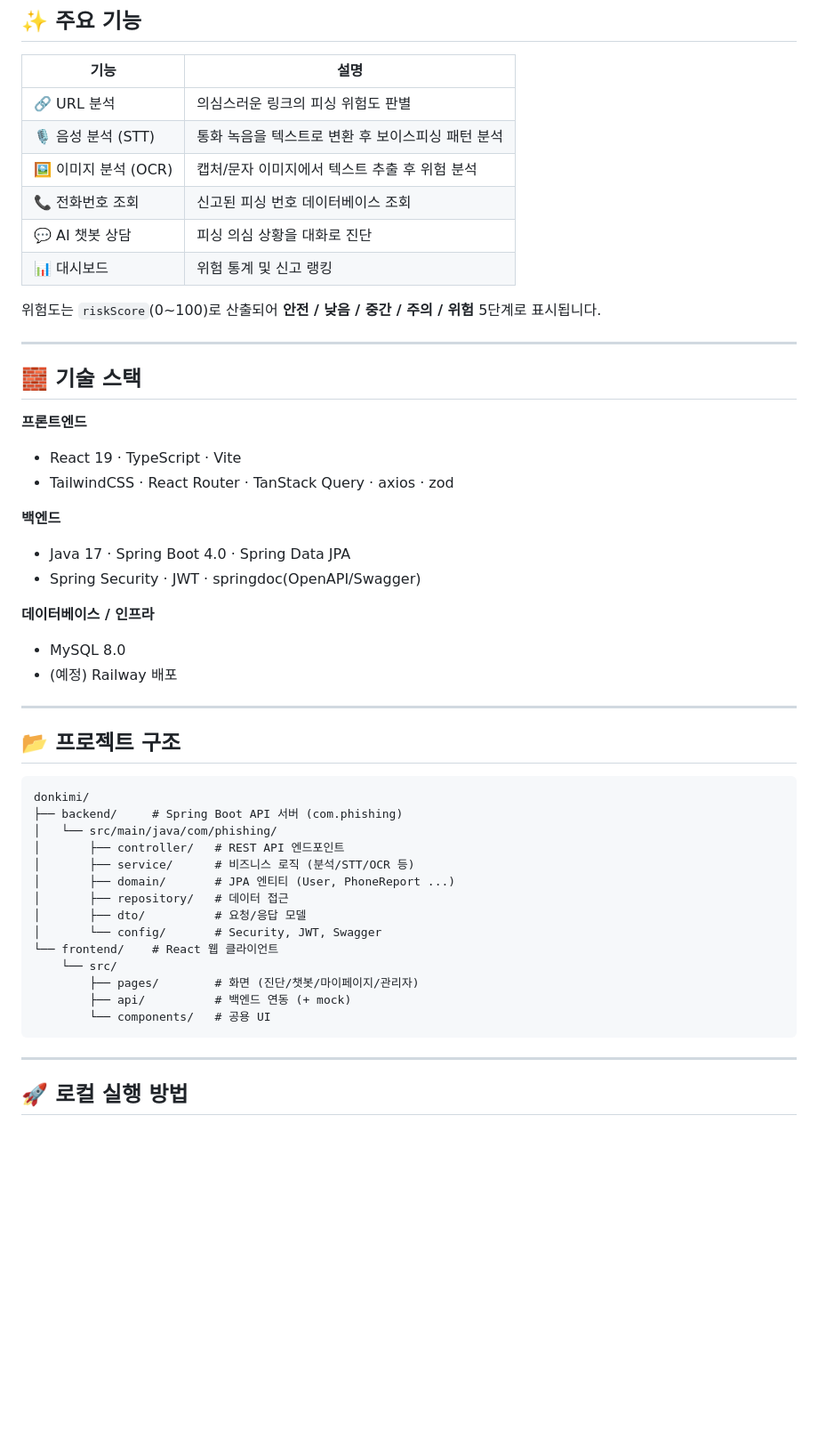
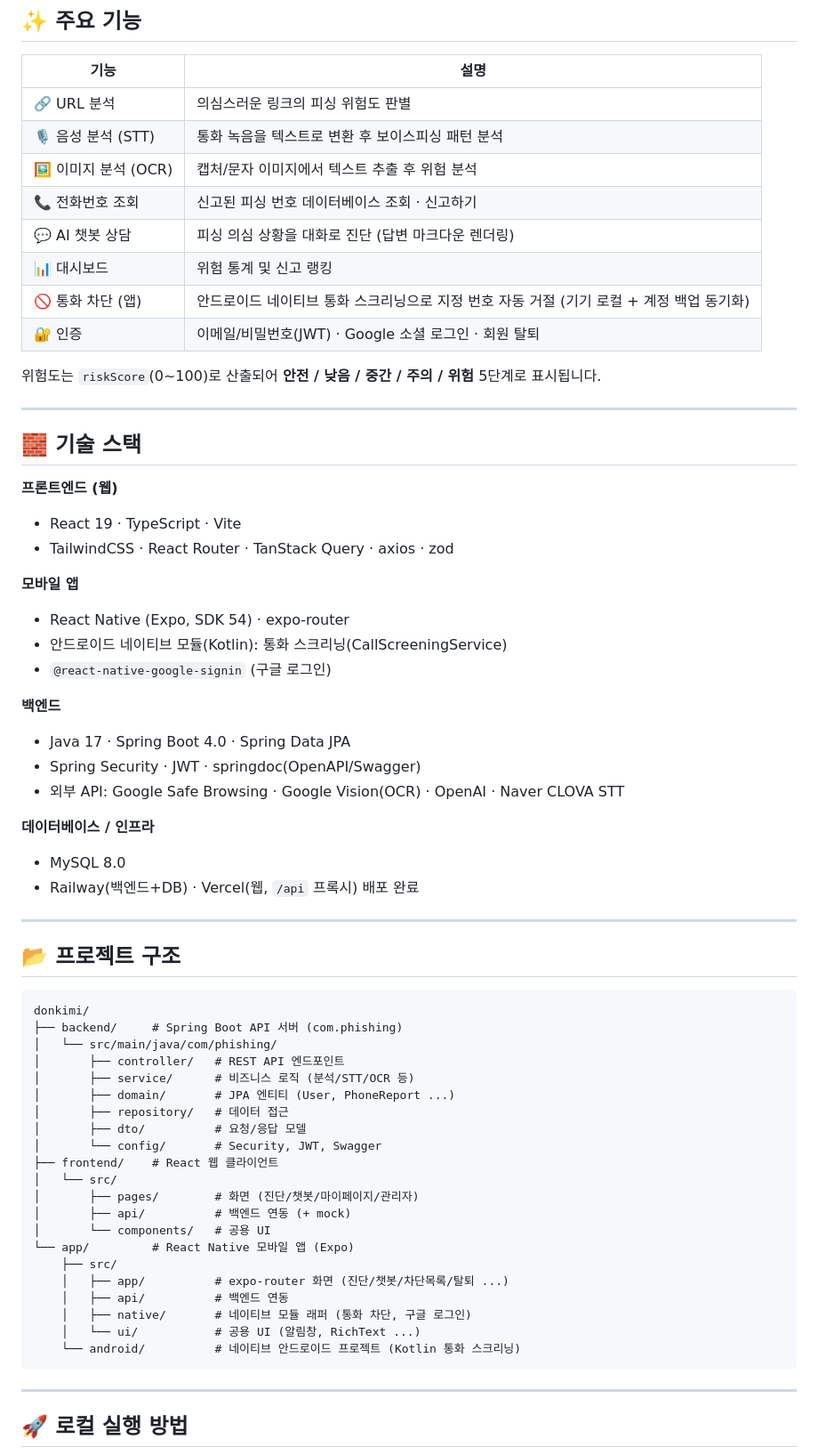
Before and after one commit to Seonggyu0806/donkimi, a Markdown page: README.md, the part around one of its changes. Shown at 89% size. GitHub-like rendering; blank space fills up the shorter version.

Commit message:
docs: README 갱신 (앱/통화차단/구글로그인/탈퇴 기능 · 배포 완료 상태 반영)

````diff
--- a/README.md
+++ b/README.md
@@ -18,9 +18,11 @@
 | 🔗 URL 분석 | 의심스러운 링크의 피싱 위험도 판별 |
 | 🎙️ 음성 분석 (STT) | 통화 녹음을 텍스트로 변환 후 보이스피싱 패턴 분석 |
 | 🖼️ 이미지 분석 (OCR) | 캡처/문자 이미지에서 텍스트 추출 후 위험 분석 |
-| 📞 전화번호 조회 | 신고된 피싱 번호 데이터베이스 조회 |
-| 💬 AI 챗봇 상담 | 피싱 의심 상황을 대화로 진단 |
+| 📞 전화번호 조회 | 신고된 피싱 번호 데이터베이스 조회 · 신고하기 |
+| 💬 AI 챗봇 상담 | 피싱 의심 상황을 대화로 진단 (답변 마크다운 렌더링) |
 | 📊 대시보드 | 위험 통계 및 신고 랭킹 |
+| 🚫 통화 차단 (앱) | 안드로이드 네이티브 통화 스크리닝으로 지정 번호 자동 거절 (기기 로컬 + 계정 백업 동기화) |
+| 🔐 인증 | 이메일/비밀번호(JWT) · Google 소셜 로그인 · 회원 탈퇴 |
 
 위험도는 `riskScore`(0~100)로 산출되어 **안전 / 낮음 / 중간 / 주의 / 위험** 5단계로 표시됩니다.
 
@@ -28,17 +30,23 @@
 
 ## 🧱 기술 스택
 
-**프론트엔드**
+**프론트엔드 (웹)**
 - React 19 · TypeScript · Vite
 - TailwindCSS · React Router · TanStack Query · axios · zod
+
+**모바일 앱**
+- React Native (Expo, SDK 54) · expo-router
+- 안드로이드 네이티브 모듈(Kotlin): 통화 스크리닝(CallScreeningService)
+- `@react-native-google-signin` (구글 로그인)
 
 **백엔드**
 - Java 17 · Spring Boot 4.0 · Spring Data JPA
 - Spring Security · JWT · springdoc(OpenAPI/Swagger)
+- 외부 API: Google Safe Browsing · Google Vision(OCR) · OpenAI · Naver CLOVA STT
 
 **데이터베이스 / 인프라**
 - MySQL 8.0
-- (예정) Railway 배포
+- Railway(백엔드+DB) · Vercel(웹, `/api` 프록시) 배포 완료
 
 ---
 
@@ -54,11 +62,18 @@ donkimi/
 │       ├── repository/   # 데이터 접근
 │       ├── dto/          # 요청/응답 모델
 │       └── config/       # Security, JWT, Swagger
-└── frontend/    # React 웹 클라이언트
-    └── src/
-        ├── pages/        # 화면 (진단/챗봇/마이페이지/관리자)
-        ├── api/          # 백엔드 연동 (+ mock)
-        └── components/   # 공용 UI
+├── frontend/    # React 웹 클라이언트
+│   └── src/
+│       ├── pages/        # 화면 (진단/챗봇/마이페이지/관리자)
+│       ├── api/          # 백엔드 연동 (+ mock)
+│       └── components/   # 공용 UI
+└── app/         # React Native 모바일 앱 (Expo)
+    ├── src/
+    │   ├── app/          # expo-router 화면 (진단/챗봇/차단목록/탈퇴 ...)
+    │   ├── api/          # 백엔드 연동
+    │   ├── native/       # 네이티브 모듈 래퍼 (통화 차단, 구글 로그인)
+    │   └── ui/           # 공용 UI (알림창, RichText ...)
+    └── android/          # 네이티브 안드로이드 프로젝트 (Kotlin 통화 스크리닝)
 ```
 
 ---
````
Also changed, not shown: other parts of README.md (+5 -3 lines).
